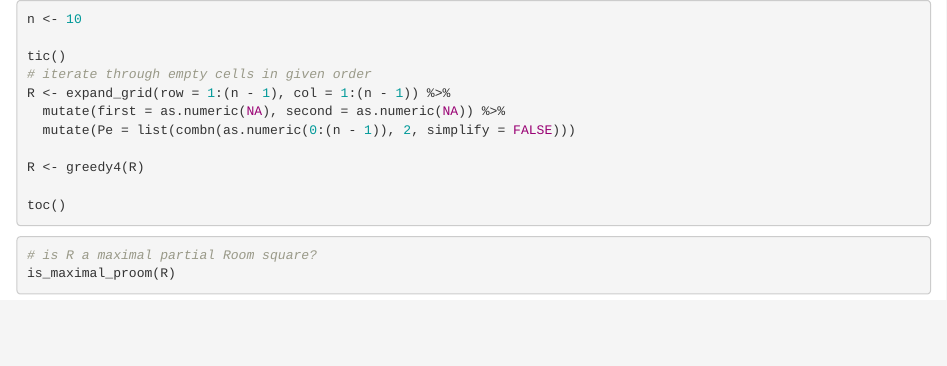
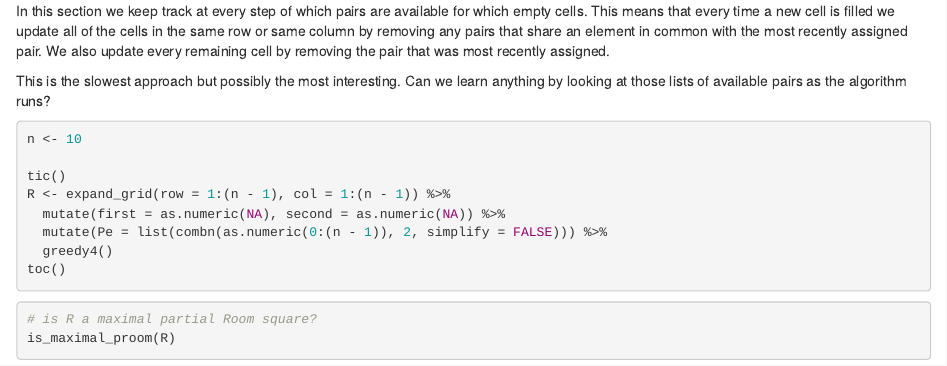
Before and after one commit to MHenderson/maximal-room-squares, an R Markdown document (sections/greedy4.Rmd): the page in a window 1100 px wide, from its top. Rendered offline with R 4.5, knitr and Pandoc, with nearby package versions; the code chunks are not run, so their results and figures are left out.

Commit message:
add an introduction to greedy4

````diff
--- a/sections/greedy4.Rmd
+++ b/sections/greedy4.Rmd
@@ -4,17 +4,26 @@ editor_options:
   chunk_output_type: console
 ---
 
+In this section we keep track at every step of which pairs are
+available for which empty cells. This means that every time a
+new cell is filled we update all of the cells in the same
+row or same column by removing any pairs that share an element
+in common with the most recently assigned pair. We also update
+every remaining cell by removing the pair that was most recently
+assigned.
+
+This is the slowest approach but possibly the most interesting.
+Can we learn anything by looking at those lists of available
+pairs as the algorithm runs?
+
 ```{r greedy4_alg}
 n <- 10
 
 tic()
-# iterate through empty cells in given order
 R <- expand_grid(row = 1:(n - 1), col = 1:(n - 1)) %>%
   mutate(first = as.numeric(NA), second = as.numeric(NA)) %>%
-  mutate(Pe = list(combn(as.numeric(0:(n - 1)), 2, simplify = FALSE)))
-
-R <- greedy4(R)
-
+  mutate(Pe = list(combn(as.numeric(0:(n - 1)), 2, simplify = FALSE))) %>%
+  greedy4()
 toc()
 ```
 
````
